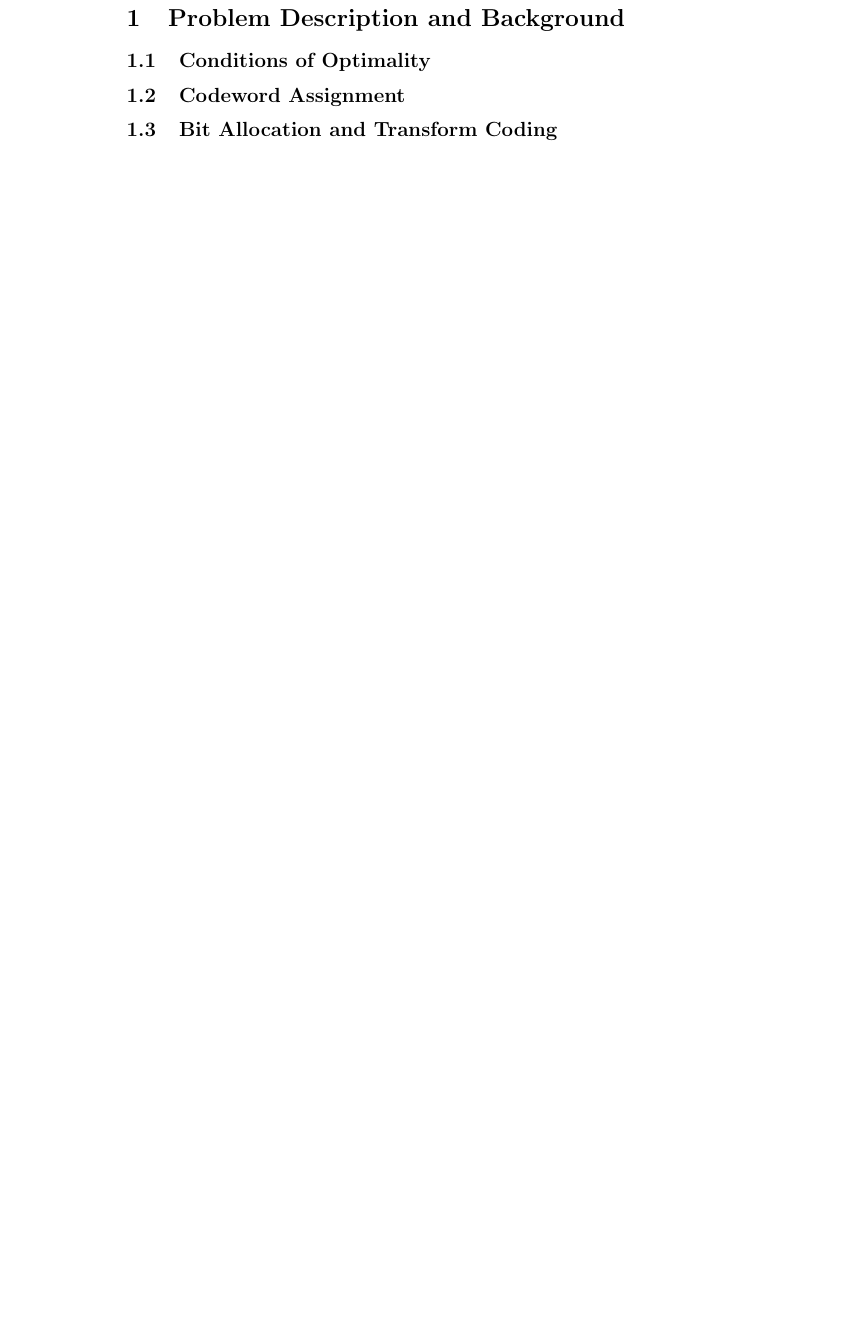
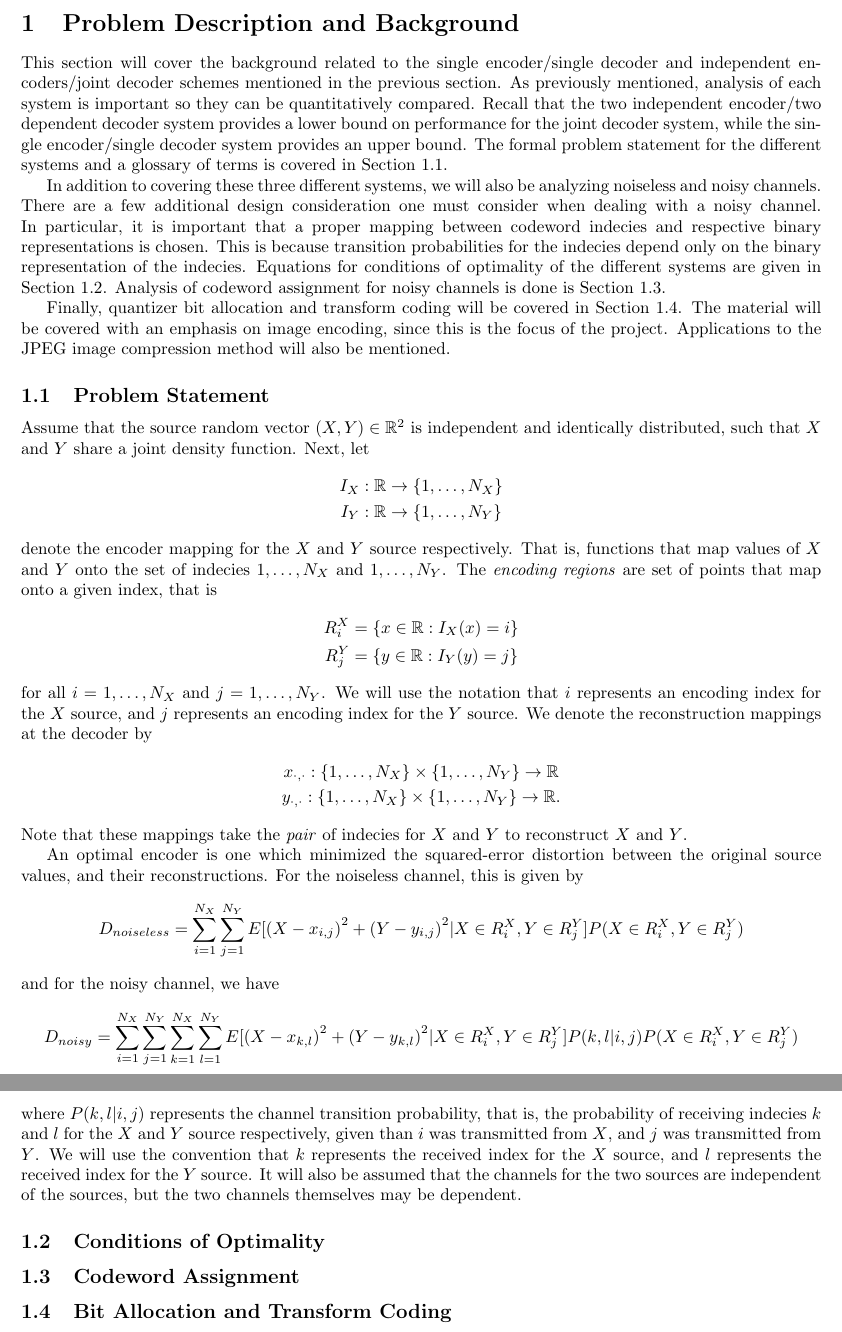
Before and after one commit to nimoiman/thesis, a LaTeX document (paper/description.tex): part of the page before the commit and two parts of pages 1 and 2 of 2 after it, the two joined at a grey line, cut so that both start at the same text, the shorter picture padded with empty space. Compiled offline with pdfLaTeX.

Commit message:
began filling in description.tex

```diff
--- a/paper/description.tex
+++ b/paper/description.tex
@@ -2,17 +4,55 @@
 \usepackage{amsmath}
 
+\newcommand{\real}{\mathbb{R}}
 \begin{document}
 
 \section{Problem Description and Background}
 % Give an overview of the section: We will first give a more well defined problem description will well defined terms and present the problem as an optimization problem. We will mention the parallels between out problem and regular VQ and COVQ. We will adapt the methods to our problem. Mention how we can use conditions of optimality in quantizer design, also mention the bit allocation problem and how the LBG splitting algorithm can resolve the issues. We will discuss (in following section) conditions of optimality in an optimal quantizer for vq, covq, and the joint decoder system. We will introduce optimal codeword assignment for a noisy channel and then mention Bit allocation and transform coding techniques used in image coding.
+This section will cover the background related to the single encoder/single decoder and independent encoders/joint decoder schemes mentioned in the previous section. As previously mentioned, analysis of each system is important so they can be quantitatively compared. Recall that the two independent encoder/two dependent decoder system provides a lower bound on performance for the joint decoder system, while the single encoder/single decoder system provides an upper bound. The formal problem statement for the different systems and a glossary of terms is covered in Section~\ref{sec:prob_state}.
 
+In addition to covering these three different systems, we will also be analyzing noiseless and noisy channels. There are a few additional design consideration one must consider when dealing with a noisy channel. In particular, it is important that a proper mapping between codeword indecies and respective binary representations is chosen. This is because transition probabilities for the indecies depend only on the binary representation of the indecies. Equations for conditions of optimality of the different systems are given in Section~\ref{sec:optim_conds_deriv}. Analysis of codeword assignment for noisy channels is done is Section~\ref{sec:code_assign_deriv}.
+
+Finally, quantizer bit allocation and transform coding will be covered in Section~\ref{sec:bit_trans_deriv}. The material will be covered with an emphasis on image encoding, since this is the focus of the project. Applications to the JPEG image compression method will also be mentioned.
+
+\subsection{Problem Statement}
+\label{sec:prob_state}
+% This section should reintroduce the problem while providing the list of terms. In particular, this should include codevector, index, channel transition probability, distortion.
+Assume that the source random vector $(X,Y)\in\real^2$ is independent and identically distributed, such that $X$ and $Y$ share a joint density function. Next, let
+\begin{gather*}
+    I_X : \real\to\{1,\ldots,N_X\} \\
+    I_Y : \real\to\{1,\ldots,N_Y\}
+\end{gather*}
+denote the encoder mapping for the $X$ and $Y$ source respectively. That is, functions that map values of $X$ and $Y$ onto the set of indecies $1,\ldots,N_X$ and $1,\ldots,N_Y$. The \emph{encoding regions} are set of points that map onto a given index, that is
+\begin{align*}
+    R_i^X &= \{x\in\real : I_X(x) = i\} \\
+    R_j^Y &= \{y\in\real : I_Y(y) = j\}
+\end{align*}
+for all $i=1,\ldots,N_X$ and $j=1,\ldots,N_Y$. We will use the notation that $i$ represents an encoding index for the $X$ source, and $j$ represents an encoding index for the $Y$ source. We denote the reconstruction mappings at the decoder by
+\begin{gather*}
+    x_{\cdot,\cdot} : \{1,\ldots,N_X\} \times \{1,\ldots,N_Y\} \to \real \\
+    y_{\cdot,\cdot} : \{1,\ldots,N_X\} \times \{1,\ldots,N_Y\} \to \real.
+\end{gather*}
+Note that these mappings take the \emph{pair} of indecies for $X$ and $Y$ to reconstruct $X$ and $Y$.
+
+An optimal encoder is one which minimized the squared-error distortion between the original source values, and their reconstructions. For the noiseless channel, this is given by
+\begin{equation*}
+    D_{noiseless} = \sum_{i=1}^{N_X}\sum_{j=1}^{N_Y} E[{(X-x_{i,j})}^2 + {(Y-y_{i,j})}^2 | X\in R_i^X, Y\in R_j^Y]P(X\in R_i^X, Y\in R_j^Y)
+\end{equation*}
+and for the noisy channel, we have
+\begin{equation*}
+    D_{noisy} = \sum_{i=1}^{N_X}\sum_{j=1}^{N_Y}\sum_{k=1}^{N_X}\sum_{l=1}^{N_Y} E[{(X-x_{k,l})}^2 + {(Y-y_{k,l})}^2 | X\in R_i^X, Y\in R_j^Y]P(k,l|i,j)P(X\in R_i^X, Y\in R_j^Y)
+\end{equation*}
+where $P(k,l|i,j)$ represents the channel transition probability, that is, the probability of receiving indecies $k$ and $l$ for the $X$ and $Y$ source respectively, given than $i$ was transmitted from $X$, and $j$ was transmitted from $Y$. We will use the convention that $k$ represents the received index for the $X$ source, and $l$ represents the received index for the $Y$ source. It will also be assumed that the channels for the two sources are independent of the sources, but the two channels themselves may be dependent.
 \subsection{Conditions of Optimality}
-% Begin with conditions of optimality for VQ, that is the centroid and nearest neighbour condition. Presenting them as theorems, that is, if the codevectors are fixed, then applying the nearest neighbour conditions provide and optimal quantizer and so on. Do the same for COVQ, and for the joint decoder. Recall for the joint decoder that the nearest neighbour theorem relies on the other encoder being fixed.
+\label{sec:optim_conds_deriv}
+% Begin with conditions of optimality for VQ, that is the centroid and nearest neighbour condition. Presenting them as theorems, that is, if the codevectors are fixed, then applying the nearest neighbour conditions provide and optimal quantizer and so on. Do the same for COVQ, and for the joint decoder. Recall for the joint decoder that the nearest neighbour theorem relies on the other encoder being fixed. Make sure to derive the conditions of optimality for the case when the channel is noiseless first.
 
 \subsection{Codeword Assignment}
+\label{sec:code_assign_deriv}
 % Show how the distortion measure can be separated into two separate terms, with only one term that depends on the distortion. That way, we only need to minimize that term to minimize the overall distortion. Mention the complexity of the problem, and an approximate solution will be discussed later.
 
 \subsection{Bit Allocation and Transform Coding}
+\label{sec:bit_trans_deriv}
 % Discuss bit allocation and transform coding in the context of images. Follow Julian's notes and the lecture slides. Mention how when we use scalar quantization, we want to allocate more bits to the components carrying more energy. We also want to transform the information before processing so we can get better performance.
 
 \end{document}
```
Also changed, not shown: paper/description.tex (2 more changed lines).
